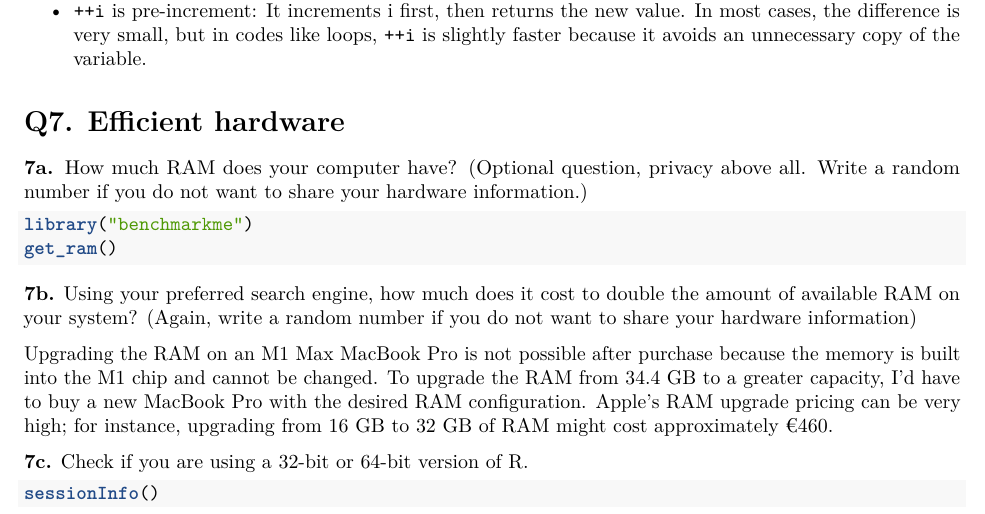
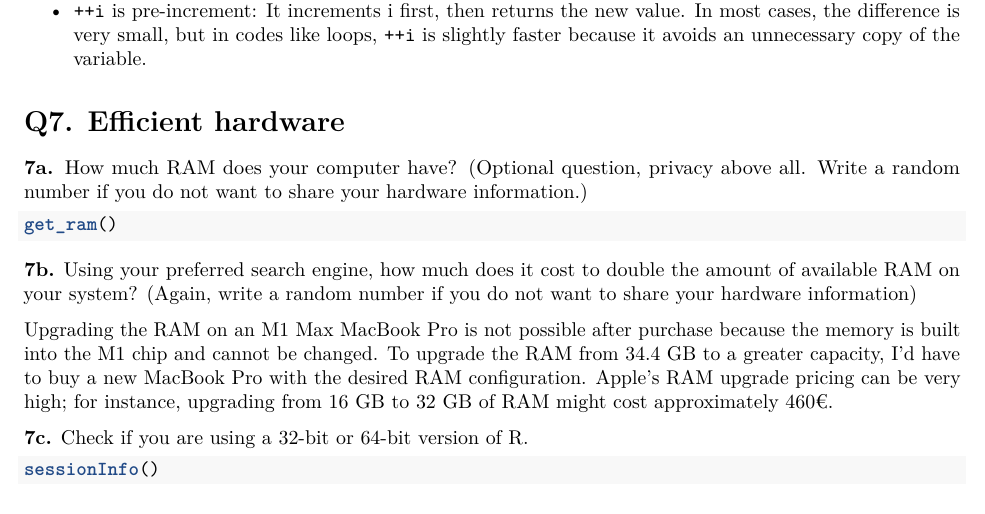
Before and after one commit to SergioCuencaNunez/isc-labs, an R Markdown document (unit 1/lab1.Rmd): part of page 16 of 16, cut so that both start at the same text. Rendered offline with R 4.5, knitr and Pandoc, then LaTeX, with nearby package versions; the code chunks are not run, so their results and figures are left out.

Commit message:
lab1 finished

````diff
--- a/unit 1/lab1.Rmd
+++ b/unit 1/lab1.Rmd
@@ -856,13 +856,12 @@ Q7. Efficient hardware
 **7a.** How much RAM does your computer have? (Optional question, privacy above all. Write a random number if you do not want to share your hardware information.)
 
 ```{r q7a}
-library("benchmarkme")
 get_ram()
 ```
 
 **7b.** Using your preferred search engine, how much does it cost to double the amount of available RAM on your system? (Again, write a random number if you do not want to share your hardware information)
 
-Upgrading the RAM on an M1 Max MacBook Pro is not possible after purchase because the memory is built into the M1 chip and cannot be changed. To upgrade the RAM from 34.4 GB to a greater capacity, I'd have to buy a new MacBook Pro with the desired RAM configuration. Apple's RAM upgrade pricing can be very high; for instance, upgrading from 16 GB to 32 GB of RAM might cost approximately €460.
+Upgrading the RAM on an M1 Max MacBook Pro is not possible after purchase because the memory is built into the M1 chip and cannot be changed. To upgrade the RAM from 34.4 GB to a greater capacity, I'd have to buy a new MacBook Pro with the desired RAM configuration. Apple's RAM upgrade pricing can be very high; for instance, upgrading from 16 GB to 32 GB of RAM might cost approximately 460€.
 
 **7c.** Check if you are using a 32-bit or 64-bit version of R.
 
````
